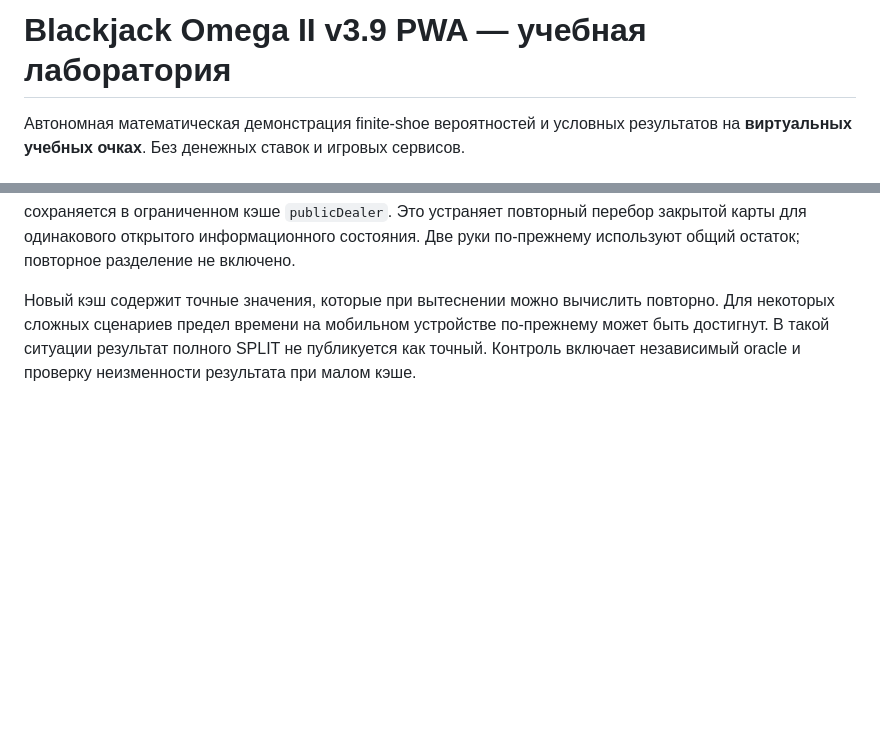
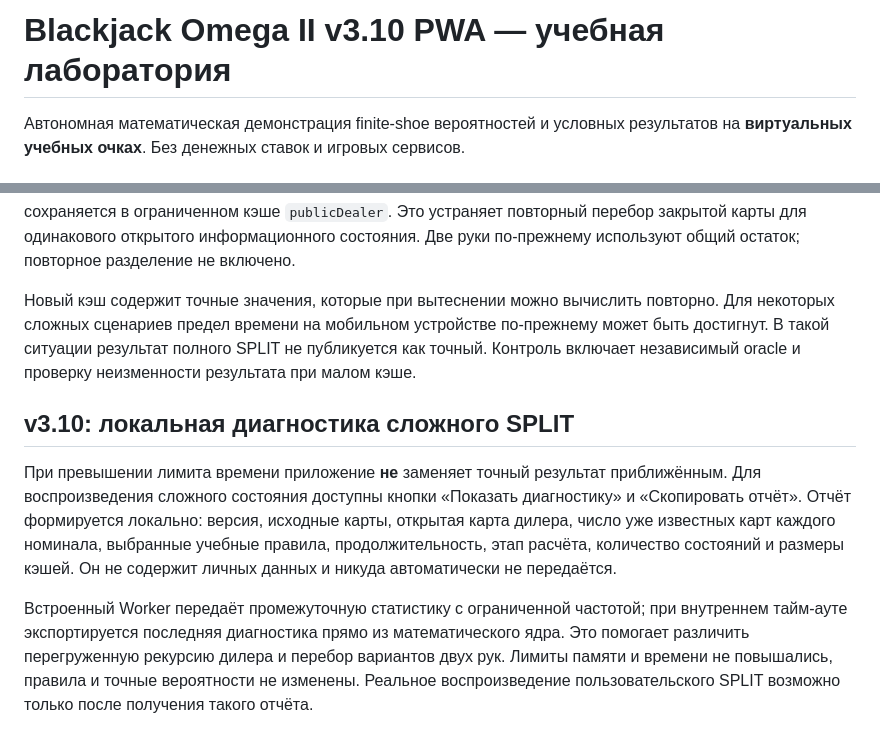
Before and after one commit to nikitasapun-sudo/Blackkek, a Markdown page: README.md, 2 parts joined by grey strips. Drawn GitHub-style; blank space fills up the shorter version.

Commit message:
diagnostics(v3.10): test and release offline split trace export

```diff
--- a/README.md
+++ b/README.md
@@ -1,4 +1,4 @@
-# Blackjack Omega II v3.9 PWA — учебная лаборатория
+# Blackjack Omega II v3.10 PWA — учебная лаборатория
 
 Автономная математическая демонстрация finite-shoe вероятностей и условных результатов на **виртуальных учебных очках**. Без денежных ставок и игровых сервисов.
 
@@ -34,3 +34,9 @@
 Для каждой конфигурации остатка колоды распределение исходов дилера, усреднённое по допустимым закрытым картам, одинаково для обеих завершённых частей SPLIT. Теперь оно вычисляется один раз и сохраняется в ограниченном кэше `publicDealer`. Это устраняет повторный перебор закрытой карты для одинакового открытого информационного состояния. Две руки по-прежнему используют общий остаток; повторное разделение не включено.
 
 Новый кэш содержит точные значения, которые при вытеснении можно вычислить повторно. Для некоторых сложных сценариев предел времени на мобильном устройстве по-прежнему может быть достигнут. В такой ситуации результат полного SPLIT не публикуется как точный. Контроль включает независимый oracle и проверку неизменности результата при малом кэше.
+
+## v3.10: локальная диагностика сложного SPLIT
+
+При превышении лимита времени приложение **не** заменяет точный результат приближённым. Для воспроизведения сложного состояния доступны кнопки «Показать диагностику» и «Скопировать отчёт». Отчёт формируется локально: версия, исходные карты, открытая карта дилера, число уже известных карт каждого номинала, выбранные учебные правила, продолжительность, этап расчёта, количество состояний и размеры кэшей. Он не содержит личных данных и никуда автоматически не передаётся.
+
+Встроенный Worker передаёт промежуточную статистику с ограниченной частотой; при внутреннем тайм-ауте экспортируется последняя диагностика прямо из математического ядра. Это помогает различить перегруженную рекурсию дилера и перебор вариантов двух рук. Лимиты памяти и времени не повышались, правила и точные вероятности не изменены. Реальное воспроизведение пользовательского SPLIT возможно только после получения такого отчёта.
```
